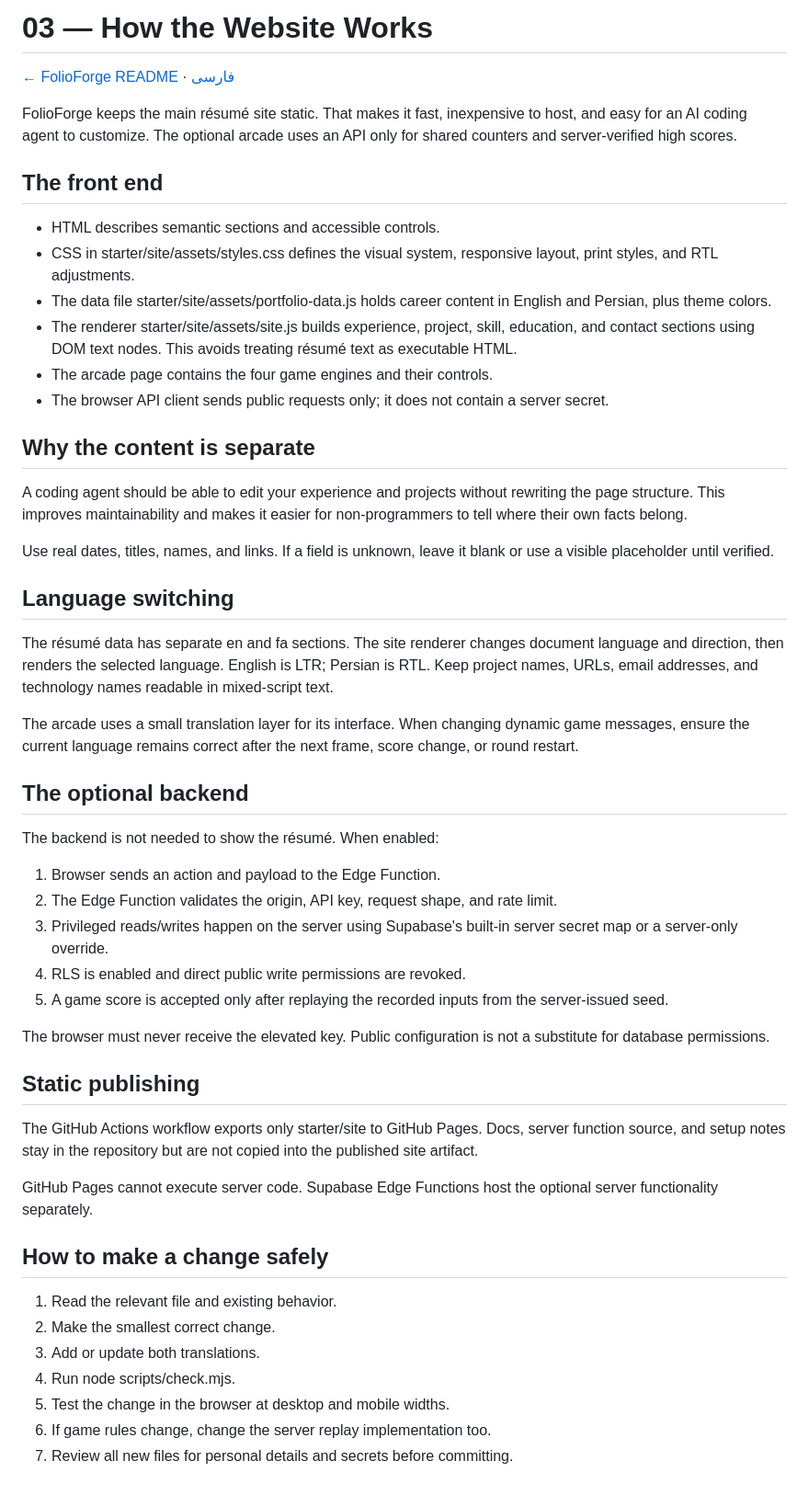
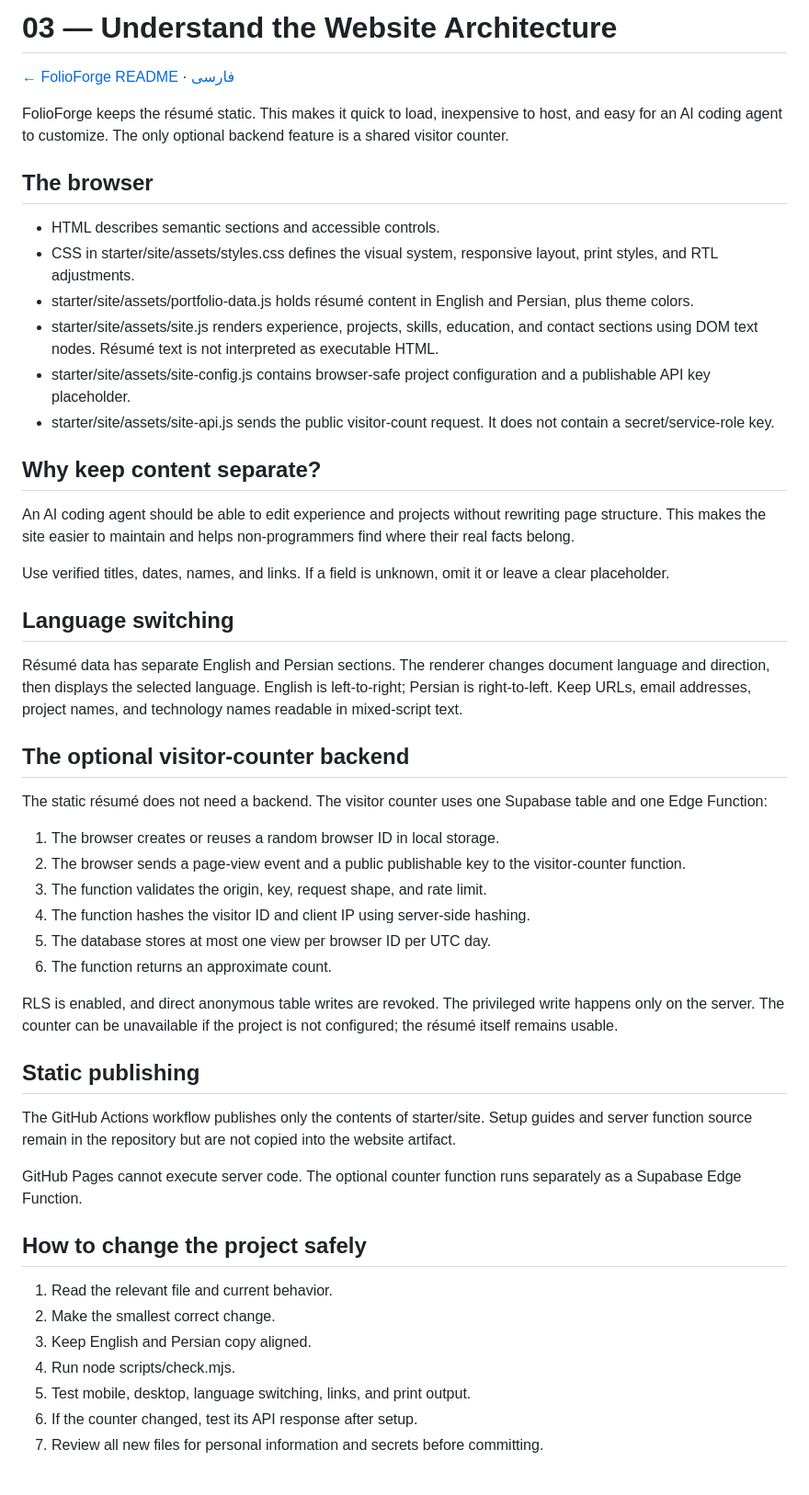
Before and after one commit to Ali-Banibougeri/folioforge, a Markdown page: docs/en/03-architecture.md, the part around the change. Shown at 92% size. GitHub-like rendering.

Commit message:
Document résumé and visitor-counter architecture

```diff
--- a/docs/en/03-architecture.md
+++ b/docs/en/03-architecture.md
@@ -1,53 +1,53 @@
-# 03 — How the Website Works
+# 03 — Understand the Website Architecture
 
 [← FolioForge README](../../README.md) · [فارسی](../fa/03-architecture.md)
 
-FolioForge keeps the main résumé site static. That makes it fast, inexpensive to host, and easy for an AI coding agent to customize. The optional arcade uses an API only for shared counters and server-verified high scores.
+FolioForge keeps the résumé static. This makes it quick to load, inexpensive to host, and easy for an AI coding agent to customize. The only optional backend feature is a shared visitor counter.
 
-## The front end
+## The browser
 
 - HTML describes semantic sections and accessible controls.
 - CSS in starter/site/assets/styles.css defines the visual system, responsive layout, print styles, and RTL adjustments.
-- The data file starter/site/assets/portfolio-data.js holds career content in English and Persian, plus theme colors.
-- The renderer starter/site/assets/site.js builds experience, project, skill, education, and contact sections using DOM text nodes. This avoids treating résumé text as executable HTML.
-- The arcade page contains the four game engines and their controls.
-- The browser API client sends public requests only; it does not contain a server secret.
+- starter/site/assets/portfolio-data.js holds résumé content in English and Persian, plus theme colors.
+- starter/site/assets/site.js renders experience, projects, skills, education, and contact sections using DOM text nodes. Résumé text is not interpreted as executable HTML.
+- starter/site/assets/site-config.js contains browser-safe project configuration and a publishable API key placeholder.
+- starter/site/assets/site-api.js sends the public visitor-count request. It does not contain a secret/service-role key.
 
-## Why the content is separate
+## Why keep content separate?
 
-A coding agent should be able to edit your experience and projects without rewriting the page structure. This improves maintainability and makes it easier for non-programmers to tell where their own facts belong.
+An AI coding agent should be able to edit experience and projects without rewriting page structure. This makes the site easier to maintain and helps non-programmers find where their real facts belong.
 
-Use real dates, titles, names, and links. If a field is unknown, leave it blank or use a visible placeholder until verified.
+Use verified titles, dates, names, and links. If a field is unknown, omit it or leave a clear placeholder.
 
 ## Language switching
 
-The résumé data has separate en and fa sections. The site renderer changes document language and direction, then renders the selected language. English is LTR; Persian is RTL. Keep project names, URLs, email addresses, and technology names readable in mixed-script text.
+Résumé data has separate English and Persian sections. The renderer changes document language and direction, then displays the selected language. English is left-to-right; Persian is right-to-left. Keep URLs, email addresses, project names, and technology names readable in mixed-script text.
 
-The arcade uses a small translation layer for its interface. When changing dynamic game messages, ensure the current language remains correct after the next frame, score change, or round restart.
+## The optional visitor-counter backend
 
-## The optional backend
+The static résumé does not need a backend. The visitor counter uses one Supabase table and one Edge Function:
 
-The backend is not needed to show the résumé. When enabled:
-1. Browser sends an action and payload to the Edge Function.
-2. The Edge Function validates the origin, API key, request shape, and rate limit.
-3. Privileged reads/writes happen on the server using Supabase's built-in server secret map or a server-only override.
-4. RLS is enabled and direct public write permissions are revoked.
-5. A game score is accepted only after replaying the recorded inputs from the server-issued seed.
+1. The browser creates or reuses a random browser ID in local storage.
+2. The browser sends a page-view event and a public publishable key to the visitor-counter function.
+3. The function validates the origin, key, request shape, and rate limit.
+4. The function hashes the visitor ID and client IP using server-side hashing.
+5. The database stores at most one view per browser ID per UTC day.
+6. The function returns an approximate count.
 
-The browser must never receive the elevated key. Public configuration is not a substitute for database permissions.
+RLS is enabled, and direct anonymous table writes are revoked. The privileged write happens only on the server. The counter can be unavailable if the project is not configured; the résumé itself remains usable.
 
 ## Static publishing
 
-The GitHub Actions workflow exports only starter/site to GitHub Pages. Docs, server function source, and setup notes stay in the repository but are not copied into the published site artifact.
+The GitHub Actions workflow publishes only the contents of starter/site. Setup guides and server function source remain in the repository but are not copied into the website artifact.
 
-GitHub Pages cannot execute server code. Supabase Edge Functions host the optional server functionality separately.
+GitHub Pages cannot execute server code. The optional counter function runs separately as a Supabase Edge Function.
 
-## How to make a change safely
+## How to change the project safely
 
-1. Read the relevant file and existing behavior.
+1. Read the relevant file and current behavior.
 2. Make the smallest correct change.
-3. Add or update both translations.
+3. Keep English and Persian copy aligned.
 4. Run node scripts/check.mjs.
-5. Test the change in the browser at desktop and mobile widths.
-6. If game rules change, change the server replay implementation too.
-7. Review all new files for personal details and secrets before committing.
+5. Test mobile, desktop, language switching, links, and print output.
+6. If the counter changed, test its API response after setup.
+7. Review all new files for personal information and secrets before committing.
```
